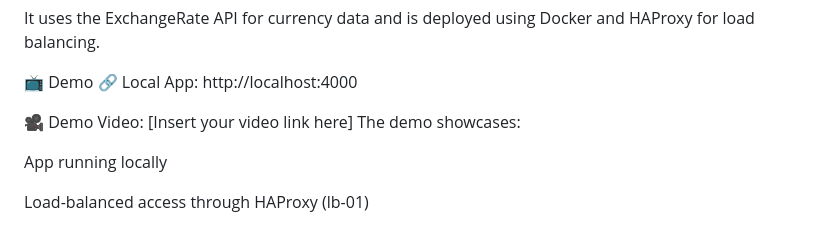
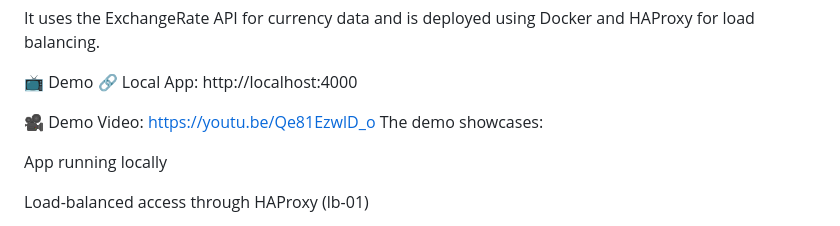
Before and after one commit to Frank00067/currency-app, a Markdown page: README.md, the part around the change. Rendered like a GitHub page.

```diff
--- a/README.md
+++ b/README.md
@@ -12,7 +12,7 @@ It uses the ExchangeRate API for currency data and is deployed using Docker and
 📺 Demo
 🔗 Local App: http://localhost:4000
 
-🎥 Demo Video: [Insert your video link here]
+🎥 Demo Video: https://youtu.be/Qe81EzwlD_o
 The demo showcases:
 
 App running locally
```
